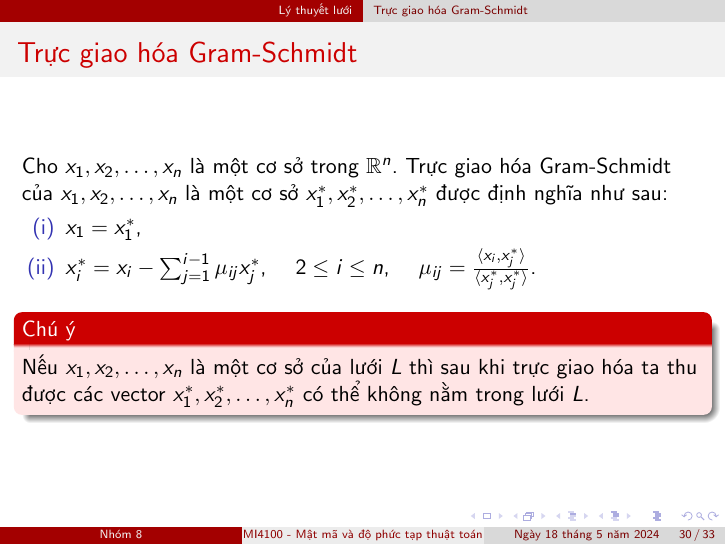
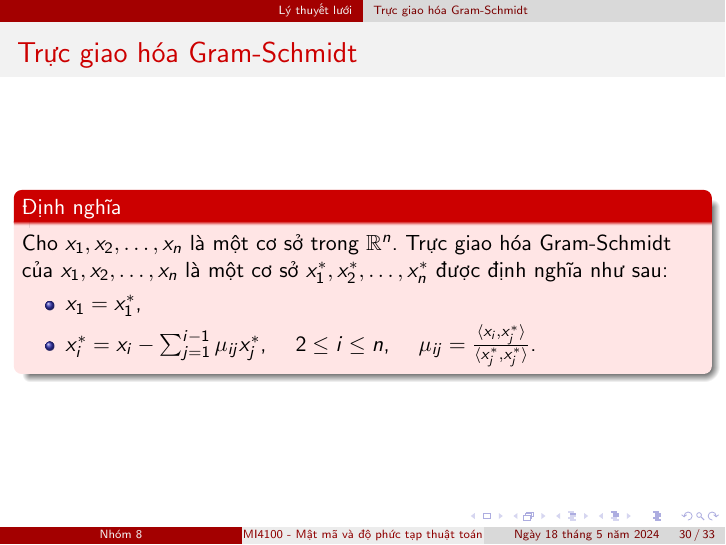
Before and after one commit to vuvannghia452002/CK_MatMa, LaTeX slides (contents/latex/main.tex): page 30 of 33. Compiled offline with pdfLaTeX.

Commit message:
update main.tex

```diff
--- a/contents/latex/main.tex
+++ b/contents/latex/main.tex
@@ -463,15 +463,17 @@ Bài toán tìm vector ngắn nhất (Shortest Vector Problem - SVP) rất khó
 %%%%%%%%%%%%%%%%%%%%%%%%%%%%%%%%%%%%%%%%%%%%%%%%%%%%%%%
 \begin{frame}{Trực giao hóa Gram-Schmidt}
 
-Cho $x_1, x_2, \ldots, x_n$ là một cơ sở trong $\mathbb{R}^n$. Trực giao hóa Gram-Schmidt của $x_1, x_2, \ldots, x_n$ là một cơ sở $x_1^*, x_2^*, \ldots, x_n^*$ được định nghĩa như sau:
+\begin{block}{Định nghĩa}
+
+Cho $x_1, x_2, \ldots, x_n$ là một cơ sở trong $\mathbb{R}^n$.
+Trực giao hóa Gram-Schmidt của $x_1, x_2, \ldots, x_n$
+là một cơ sở $x_1^*, x_2^*, \ldots, x_n^*$ được định nghĩa như sau:
 
 \begin{itemize}
-\item[(i)] $x_1 = x_1^*$,
-\item[(ii)] $x_i^* = x_i - \sum_{j=1}^{i-1} \mu_{ij} x_j^*$, \quad $2 \leq i \leq n$, \quad $\mu_{ij} = \frac{\langle x_i, x_j^* \rangle}{\langle x_j^*, x_j^* \rangle}$.
+\item $x_1 = x_1^*$,
+\item $x_i^* = x_i - \sum_{j=1}^{i-1} \mu_{ij} x_j^*$, \quad $2 \leq i \leq n$, \quad $\mu_{ij} = \frac{\langle x_i, x_j^* \rangle}{\langle x_j^*, x_j^* \rangle}$.
 \end{itemize}
 
-\begin{block}{Chú ý}
-Nếu $x_1, x_2, \ldots, x_n$ là một cơ sở của lưới $L$ thì sau khi trực giao hóa ta thu được các vector $x_1^*, x_2^*, \ldots, x_n^*$ có thể không nằm trong lưới $L$.
 \end{block}
 
 \end{frame}
```
